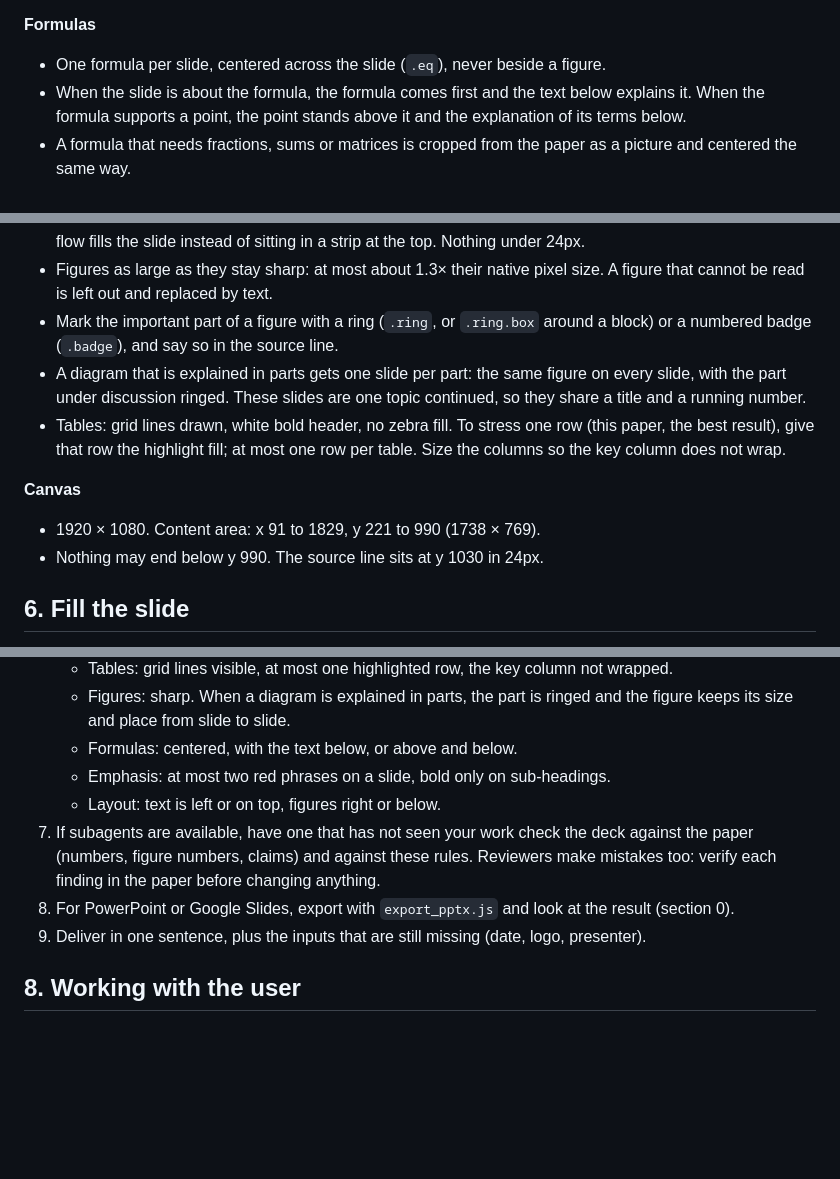
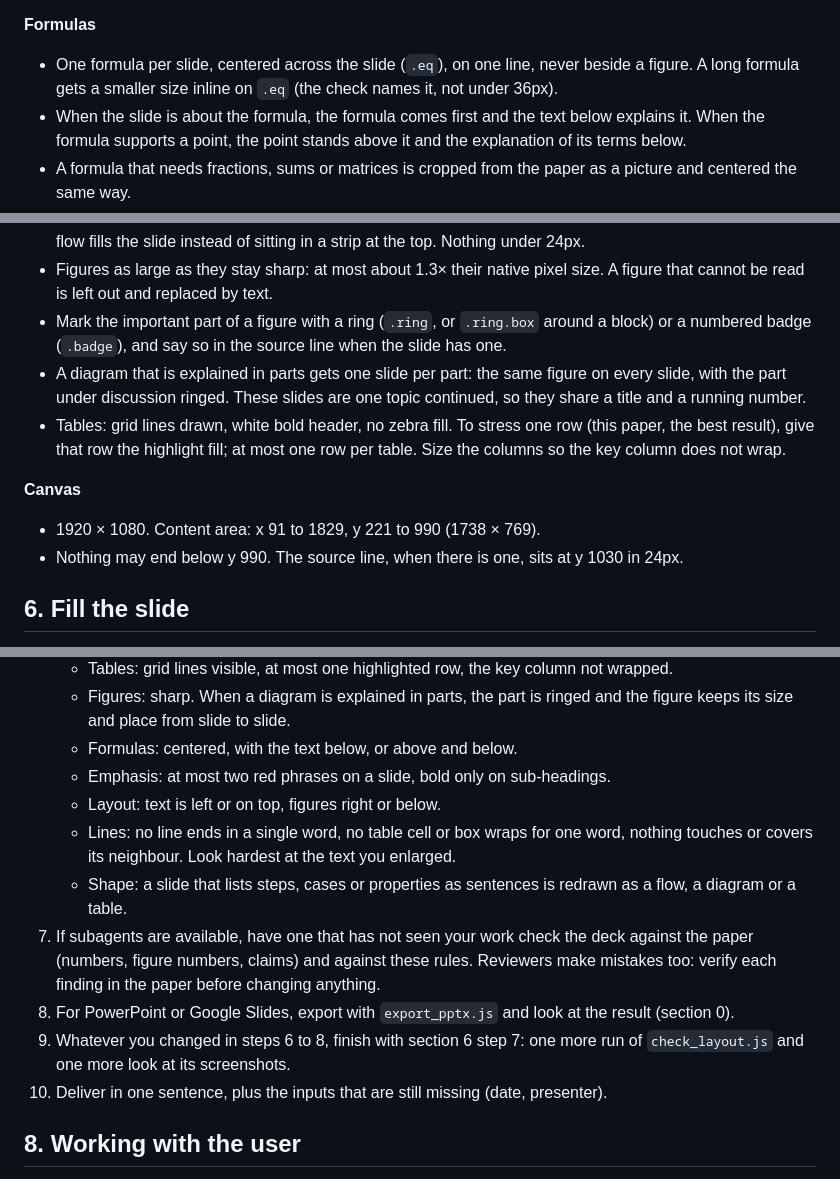
Before and after one commit to ForgerWise/academic-paper-slides, a Markdown page: skills/academic-paper-slides/SKILL.md, 3 parts joined by grey strips. Rendered like a GitHub page; blank space fills up the shorter version.

```diff
--- a/skills/academic-paper-slides/SKILL.md
+++ b/skills/academic-paper-slides/SKILL.md
@@ -154,7 +165,7 @@ Use both kinds sparingly. A slide where everything is stressed stresses nothing.
 
 **Formulas**
 
-- One formula per slide, centered across the slide (`.eq`), never beside a figure.
+- One formula per slide, centered across the slide (`.eq`), on one line, never beside a figure. A long formula gets a smaller size inline on `.eq` (the check names it, not under 36px).
 - When the slide is about the formula, the formula comes first and the text below explains it. When the formula supports a point, the point stands above it and the explanation of its terms below.
 - A formula that needs fractions, sums or matrices is cropped from the paper as a picture and centered the same way.
 
@@ -173,14 +184,14 @@ Use both kinds sparingly. A slide where everything is stressed stresses nothing.
 - The goal line of the problem slide is the largest text in the body: 64px, bold, on one line if it can be.
 - Body text as large as fits: 36 to 54px. Tables 36 to 44px. Flow boxes as large as fits: 32 to 48px, so that the flow fills the slide instead of sitting in a strip at the top. Nothing under 24px.
 - Figures as large as they stay sharp: at most about 1.3× their native pixel size. A figure that cannot be read is left out and replaced by text.
-- Mark the important part of a figure with a ring (`.ring`, or `.ring.box` around a block) or a numbered badge (`.badge`), and say so in the source line.
+- Mark the important part of a figure with a ring (`.ring`, or `.ring.box` around a block) or a numbered badge (`.badge`), and say so in the source line when the slide has one.
 - A diagram that is explained in parts gets one slide per part: the same figure on every slide, with the part under discussion ringed. These slides are one topic continued, so they share a title and a running number.
 - Tables: grid lines drawn, white bold header, no zebra fill. To stress one row (this paper, the best result), give that row the highlight fill; at most one row per table. Size the columns so the key column does not wrap.
 
 **Canvas**
 
 - 1920 × 1080. Content area: x 91 to 1829, y 221 to 990 (1738 × 769).
-- Nothing may end below y 990. The source line sits at y 1030 in 24px.
+- Nothing may end below y 990. The source line, when there is one, sits at y 1030 in 24px.
 
 ## 6. Fill the slide
 
@@ -227,9 +242,12 @@ The script renders with local fonts, which differ slightly from the deck's fonts
    - Formulas: centered, with the text below, or above and below.
    - Emphasis: at most two red phrases on a slide, bold only on sub-headings.
    - Layout: text is left or on top, figures right or below.
+   - Lines: no line ends in a single word, no table cell or box wraps for one word, nothing touches or covers its neighbour. Look hardest at the text you enlarged.
+   - Shape: a slide that lists steps, cases or properties as sentences is redrawn as a flow, a diagram or a table.
 7. If subagents are available, have one that has not seen your work check the deck against the paper (numbers, figure numbers, claims) and against these rules. Reviewers make mistakes too: verify each finding in the paper before changing anything.
 8. For PowerPoint or Google Slides, export with `export_pptx.js` and look at the result (section 0).
-9. Deliver in one sentence, plus the inputs that are still missing (date, logo, presenter).
+9. Whatever you changed in steps 6 to 8, finish with section 6 step 7: one more run of `check_layout.js` and one more look at its screenshots.
+10. Deliver in one sentence, plus the inputs that are still missing (date, presenter).
 
 ## 8. Working with the user
 
```
Also changed, not shown: other parts of skills/academic-paper-slides/SKILL.md (+17 -2 lines), README.md (+1 -1 lines), docs/compare.png, 14 other files.
